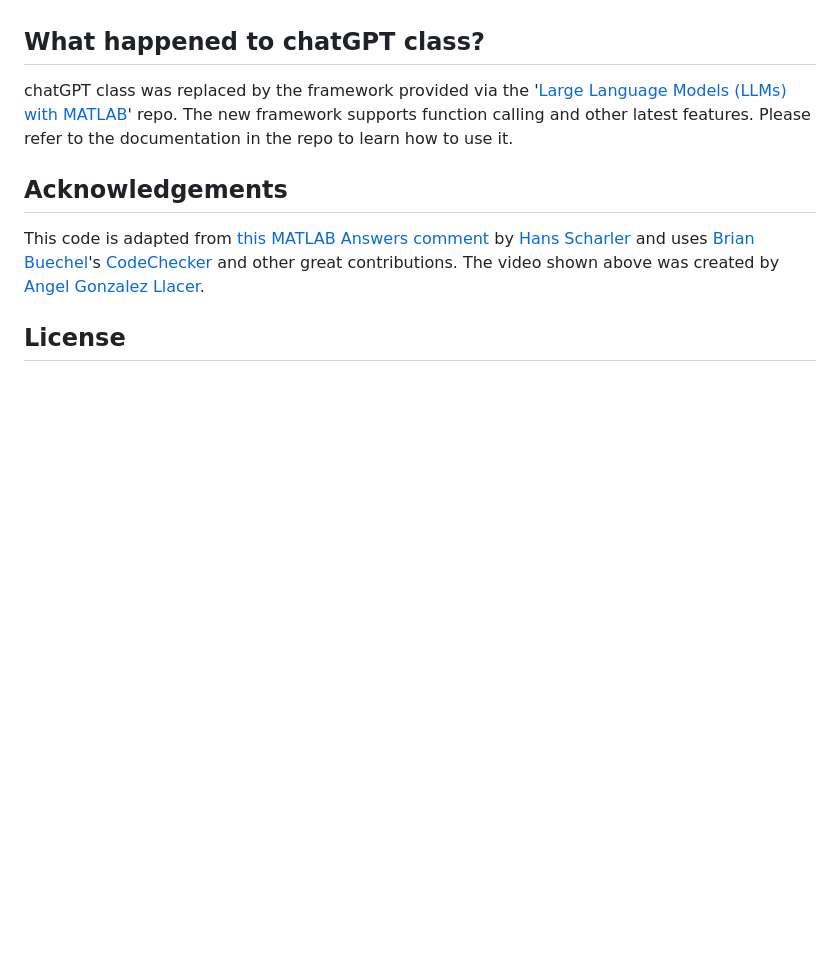
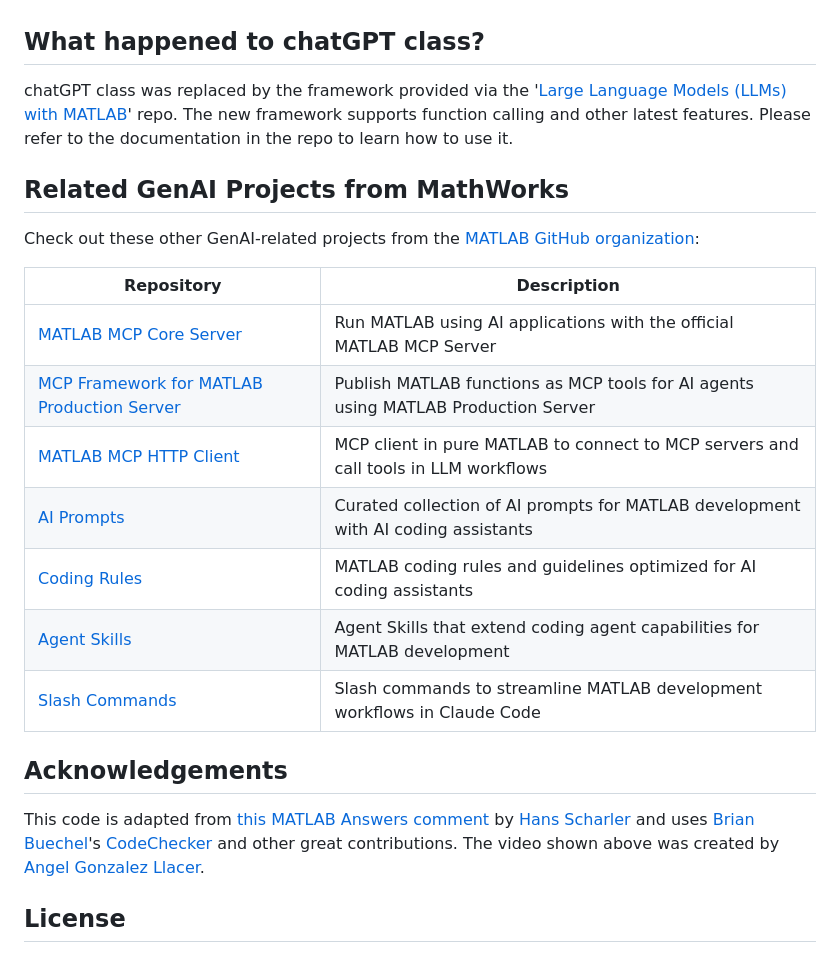
Before and after one commit to toshiakit/MatGPT, a Markdown page: README.md, the part around the change. Drawn GitHub-style; blank space fills up the shorter version.

Commit message:
Add Related GenAI Projects section to README
Add a new "Related GenAI Projects from MathWorks" section to README.md that lists several MATLAB GenAI-related repositories (with links and short descriptions) from the MATLAB GitHub org. The table improves discoverability of related projects such as MCP server, MCP frameworks/clients, AI prompts, coding rules, agent skills, and slash commands. No code changes — documentation-only update.

```diff
--- a/README.md
+++ b/README.md
@@ -82,6 +82,20 @@ If you download MatGPT as a Zip file, the zip file will not contain the submodul
 
 chatGPT class was replaced by the framework provided via the '[Large Language Models (LLMs) with MATLAB](https://github.com/matlab-deep-learning/llms-with-matlab/)' repo. The new framework supports function calling and other latest features. Please refer to the documentation in the repo to learn how to use it.
 
+## Related GenAI Projects from MathWorks
+
+Check out these other GenAI-related projects from the [MATLAB GitHub organization](https://github.com/matlab):
+
+| Repository | Description |
+|------------|-------------|
+| [MATLAB MCP Core Server](https://github.com/matlab/matlab-mcp-core-server) | Run MATLAB using AI applications with the official MATLAB MCP Server |
+| [MCP Framework for MATLAB Production Server](https://github.com/matlab/mcp-framework-matlab-production-server) | Publish MATLAB functions as MCP tools for AI agents using MATLAB Production Server |
+| [MATLAB MCP HTTP Client](https://github.com/matlab-deep-learning/mcpHTTPClient) | MCP client in pure MATLAB to connect to MCP servers and call tools in LLM workflows |
+| [AI Prompts](https://github.com/matlab/prompts) | Curated collection of AI prompts for MATLAB development with AI coding assistants |
+| [Coding Rules](https://github.com/matlab/rules) | MATLAB coding rules and guidelines optimized for AI coding assistants |
+| [Agent Skills](https://github.com/matlab/skills) | Agent Skills that extend coding agent capabilities for MATLAB development |
+| [Slash Commands](https://github.com/matlab/slash-commands) | Slash commands to streamline MATLAB development workflows in Claude Code |
+
 ## Acknowledgements
 This code is adapted from [this MATLAB Answers comment](https://www.mathworks.com/matlabcentral/answers/1894530-connecting-to-chatgpt-using-api#answer_1154780) by [Hans Scharler](https://www.mathworks.com/matlabcentral/profile/authors/5863695) and uses [Brian Buechel](https://github.com/brianbuechel)'s [CodeChecker](helpers/CodeChecker.m) and other great contributions. The video shown above was created by [Angel Gonzalez Llacer](https://www.mathworks.com/matlabcentral/profile/authors/12391728).
 
```
